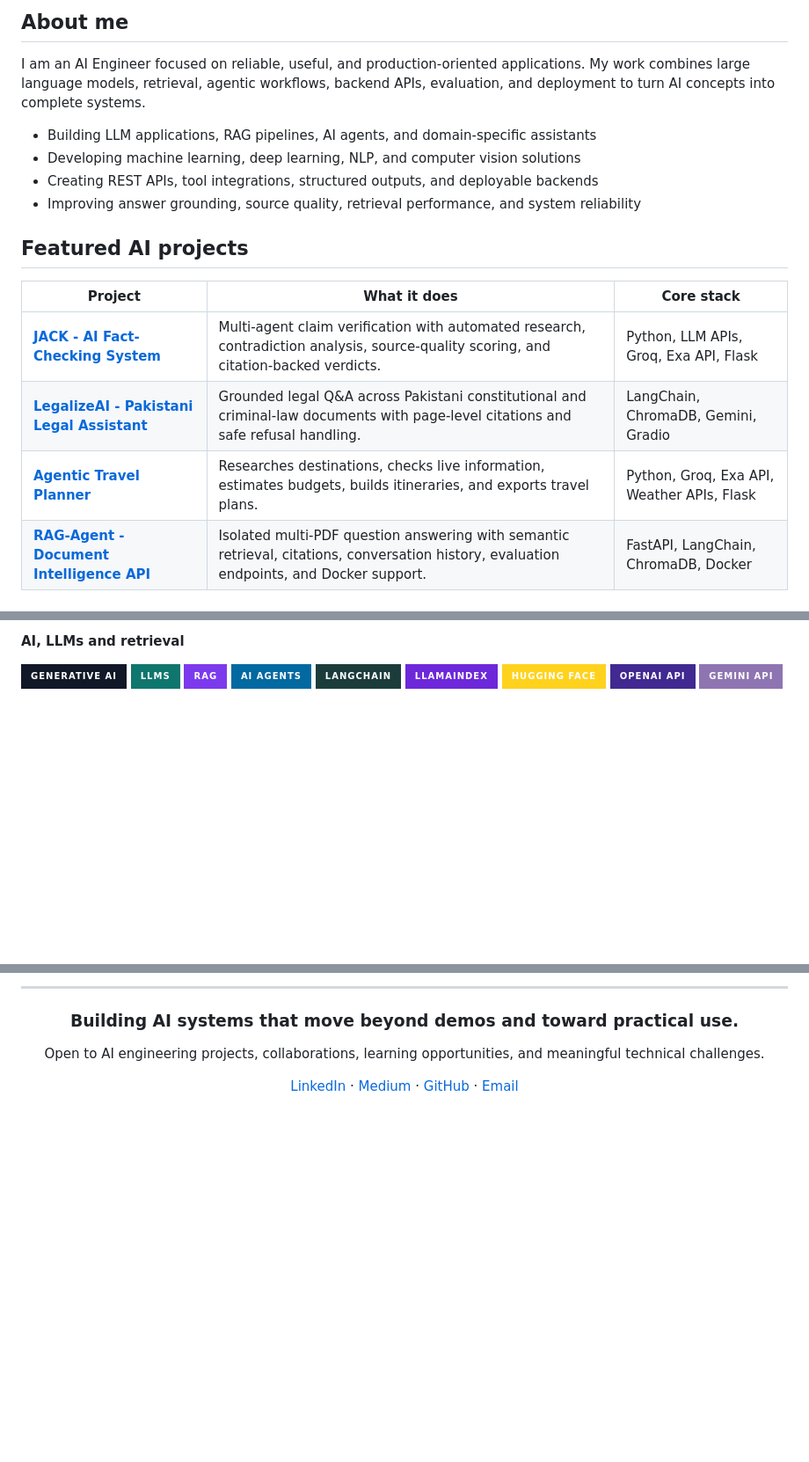
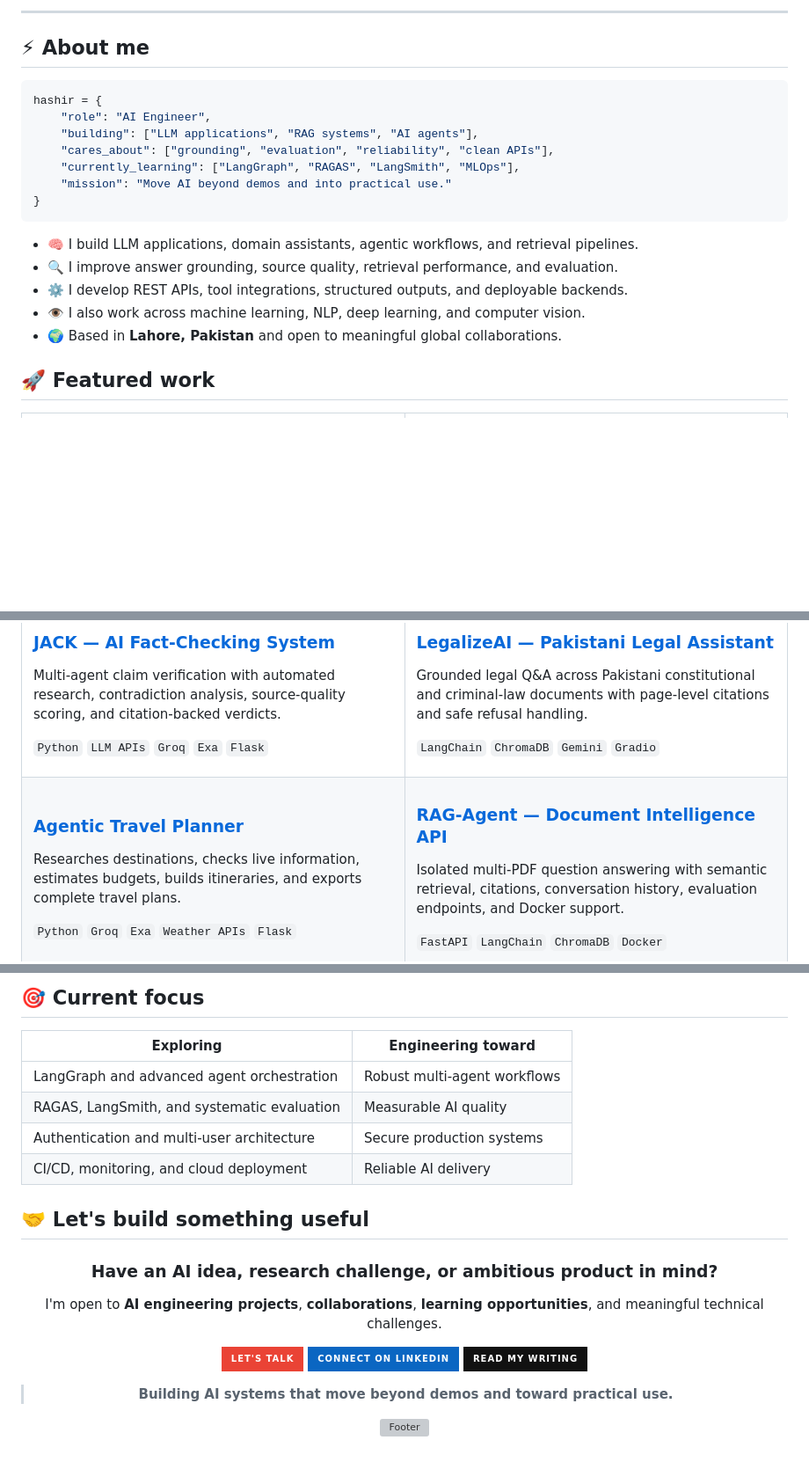
Before and after one commit to HashirLodhi/HashirLodhi, a Markdown page: README.md, 3 parts joined by grey strips. Shown at 88% size. Rendered like a GitHub page; badges without logos; blank space fills up the shorter version; grey boxes are pictures that could not be loaded.

Commit message:
Redesign GitHub profile README

````diff
--- a/README.md
+++ b/README.md
@@ -15,21 +21,25 @@ I build practical AI systems that research, retrieve, reason, evaluate evidence,
 
 </div>
 
-## About me
+---
 
-I am an AI Engineer focused on reliable, useful, and production-oriented applications. My work combines large language models, retrieval, agentic workflows, backend APIs, evaluation, and deployment to turn AI concepts into complete systems.
+## ⚡ About me
 
-- Building LLM applications, RAG pipelines, AI agents, and domain-specific assistants
-- Developing machine learning, deep learning, NLP, and computer vision solutions
-- Creating REST APIs, tool integrations, structured outputs, and deployable backends
-- Improving answer grounding, source quality, retrieval performance, and system reliability
+```python
+hashir = {
+    "role": "AI Engineer",
+    "building": ["LLM applications", "RAG systems", "AI agents"],
+    "cares_about": ["grounding", "evaluation", "reliability", "clean APIs"],
+    "currently_learning": ["LangGraph", "RAGAS", "LangSmith", "MLOps"],
+    "mission": "Move AI beyond demos and into practical use."
+}
+```
 
-## Featured AI projects
+- 🧠 I build LLM applications, domain assistants, agentic workflows, and retrieval pipelines.
+- 🔍 I improve answer grounding, source quality, retrieval performance, and evaluation.
+- ⚙️ I develop REST APIs, tool integrations, structured outputs, and deployable backends.
+- 👁️ I also work across machine learning, NLP, deep learning, and computer vision.
+- 🌍 Based in **Lahore, Pakistan** and open to meaningful global collaborations.
 
-| Project | What it does | Core stack |
-| --- | --- | --- |
-| [**JACK - AI Fact-Checking System**](https://github.com/HashirLodhi/JACK) | Multi-agent claim verification with automated research, contradiction analysis, source-quality scoring, and citation-backed verdicts. | Python, LLM APIs, Groq, Exa API, Flask |
-| [**LegalizeAI - Pakistani Legal Assistant**](https://github.com/HashirLodhi/Legalize-AI) | Grounded legal Q&A across Pakistani constitutional and criminal-law documents with page-level citations and safe refusal handling. | LangChain, ChromaDB, Gemini, Gradio |
-| [**Agentic Travel Planner**](https://github.com/HashirLodhi/agentic-travel-planner) | Researches destinations, checks live information, estimates budgets, builds itineraries, and exports travel plans. | Python, Groq, Exa API, Weather APIs, Flask |
-| [**RAG-Agent - Document Intelligence API**](https://github.com/HashirLodhi/RAG-Agent) | Isolated multi-PDF question answering with semantic retrieval, citations, conversation history, evaluation endpoints, and Docker support. | FastAPI, LangChain, ChromaDB, Docker |
+## 🚀 Featured work
 
@@ -37,7 +49,36 @@ I am an AI Engineer focused on reliable, useful, and production-oriented applica
 
-**AI, LLMs and retrieval**
+### [JACK — AI Fact-Checking System](https://github.com/HashirLodhi/JACK)
 
-![Generative AI](https://img.shields.io/badge/Generative_AI-111827?style=for-the-badge)
-![Large Language Models](https://img.shields.io/badge/LLMs-0f766e?style=for-the-badge)
-![RAG](https://img.shields.io/badge/RAG-7c3aed?style=for-the-badge)
-![AI Agents](https://img.shields.io/badge/AI_Agents-0369a1?style=for-the-badge)
+Multi-agent claim verification with automated research, contradiction analysis, source-quality scoring, and citation-backed verdicts.
+
+`Python` `LLM APIs` `Groq` `Exa` `Flask`
+
+</td>
+<td width="50%" valign="top">
+
+### [LegalizeAI — Pakistani Legal Assistant](https://github.com/HashirLodhi/Legalize-AI)
+
+Grounded legal Q&A across Pakistani constitutional and criminal-law documents with page-level citations and safe refusal handling.
+
+`LangChain` `ChromaDB` `Gemini` `Gradio`
+
+</td>
+</tr>
+<tr>
+<td width="50%" valign="top">
+
+### [Agentic Travel Planner](https://github.com/HashirLodhi/agentic-travel-planner)
+
+Researches destinations, checks live information, estimates budgets, builds itineraries, and exports complete travel plans.
+
+`Python` `Groq` `Exa` `Weather APIs` `Flask`
+
+</td>
+<td width="50%" valign="top">
+
+### [RAG-Agent — Document Intelligence API](https://github.com/HashirLodhi/RAG-Agent)
+
+Isolated multi-PDF question answering with semantic retrieval, citations, conversation history, evaluation endpoints, and Docker support.
+
+`FastAPI` `LangChain` `ChromaDB` `Docker`
+
@@ -93,14 +167,29 @@ I am an AI Engineer focused on reliable, useful, and production-oriented applica
 
 </div>
 
----
+## 🎯 Current focus
+
+| Exploring | Engineering toward |
+| --- | --- |
+| LangGraph and advanced agent orchestration | Robust multi-agent workflows |
+| RAGAS, LangSmith, and systematic evaluation | Measurable AI quality |
+| Authentication and multi-user architecture | Secure production systems |
+| CI/CD, monitoring, and cloud deployment | Reliable AI delivery |
+
+## 🤝 Let's build something useful
 
 <div align="center">
 
-### Building AI systems that move beyond demos and toward practical use.
+### Have an AI idea, research challenge, or ambitious product in mind?
 
-Open to AI engineering projects, collaborations, learning opportunities, and meaningful technical challenges.
+I'm open to **AI engineering projects**, **collaborations**, **learning opportunities**, and meaningful technical challenges.
 
-[LinkedIn](https://www.linkedin.com/in/hashir-lodhi/) · [Medium](https://medium.com/@hashirlodhi145) · [GitHub](https://github.com/HashirLodhi) · [Email](mailto:hashirlodhi145@gmail.com)
+[![Let's talk](https://img.shields.io/badge/LET'S_TALK-EA4335?style=for-the-badge&logo=gmail&logoColor=white)](mailto:hashirlodhi145@gmail.com)
+[![Connect on LinkedIn](https://img.shields.io/badge/CONNECT_ON_LINKEDIN-0A66C2?style=for-the-badge&logo=linkedin&logoColor=white)](https://www.linkedin.com/in/hashir-lodhi/)
+[![Read my writing](https://img.shields.io/badge/READ_MY_WRITING-111111?style=for-the-badge&logo=medium&logoColor=white)](https://medium.com/@hashirlodhi145)
+
+> **Building AI systems that move beyond demos and toward practical use.**
+
+![Footer](https://capsule-render.vercel.app/api?type=waving&height=120&section=footer&color=0:7c3aed,50:0f766e,100:020617)
 
 </div>
````
Also changed, not shown: other parts of README.md (+65 -24 lines).
